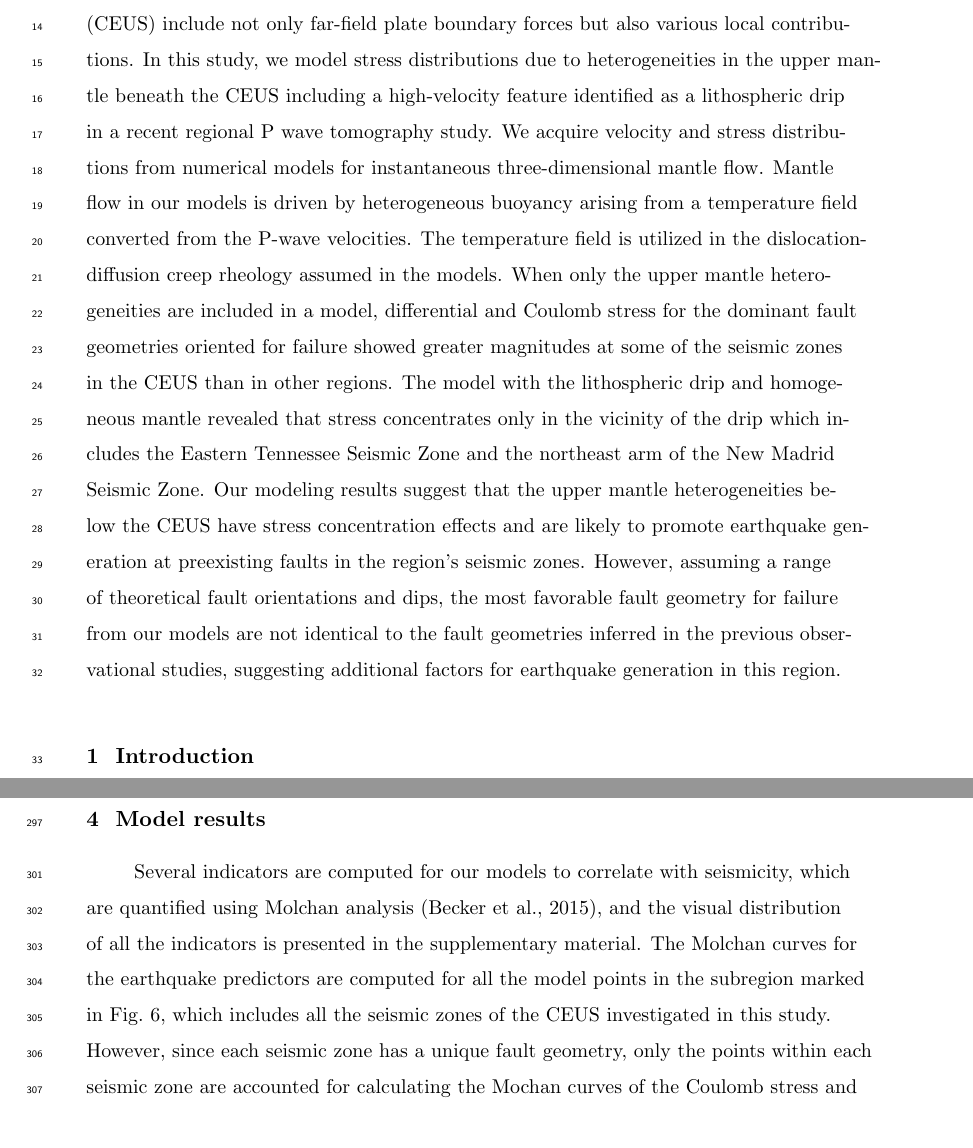
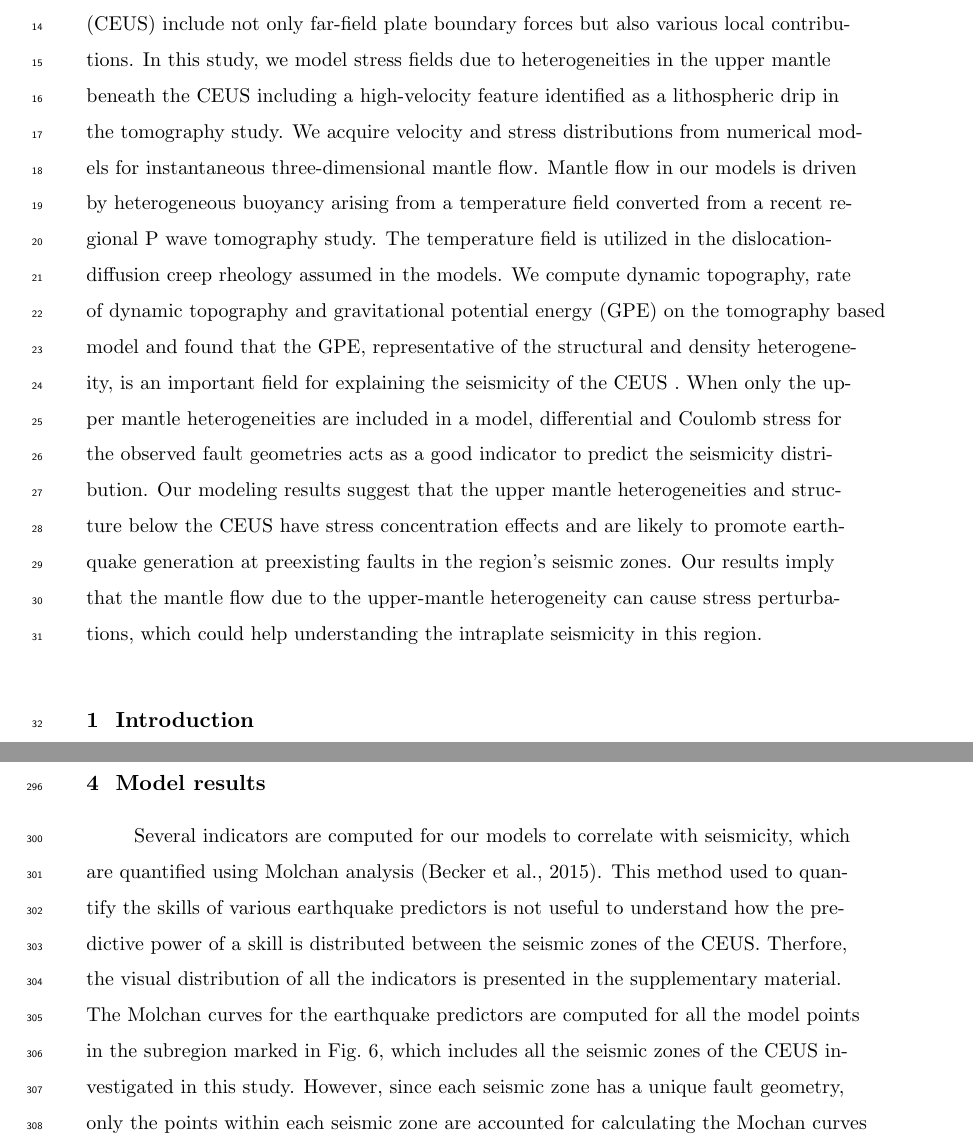
Before and after one commit to echoi/foundering_project, a LaTeX document (agujournaltemplate.tex): two parts of pages 2 and 13 of 34, joined at a grey line, cut so that both start at the same text. Compiled offline with pdfLaTeX.

Commit message:
Final changes on abstract and key points.

```diff
--- a/agujournaltemplate.tex
+++ b/agujournaltemplate.tex
@@ -170,7 +170,7 @@
 %% \begin{abstract} starts the second page
 
 \begin{abstract}
-Sources of stress responsible for earthquakes occurring in the Central and Eastern US (CEUS) include not only far-field plate boundary forces but also various local contributions. In this study, we model stress distributions due to heterogeneities in the upper mantle beneath the CEUS including a high-velocity feature identified as a lithospheric drip in a recent regional P wave tomography study. We acquire velocity and stress distributions from numerical models for instantaneous three-dimensional mantle flow. Mantle flow in our models is driven by heterogeneous buoyancy arising from a temperature field converted from the P-wave velocities. The temperature field is utilized in the dislocation-diffusion creep rheology assumed in the models. When only the upper mantle heterogeneities are included in a model,  differential and Coulomb stress for the dominant fault geometries oriented for failure showed greater magnitudes at some of the seismic zones in the CEUS than in other regions. The model with the lithospheric drip and homogeneous mantle revealed that stress concentrates only in the vicinity of the drip which includes the Eastern Tennessee Seismic Zone and the northeast arm of the New Madrid Seismic Zone. Our modeling results suggest that the upper mantle heterogeneities below the CEUS have stress concentration effects and are likely to promote earthquake generation at preexisting faults in the region's seismic zones. However, assuming a range of theoretical fault orientations and dips, the most favorable fault geometry for failure from our models are not identical to the fault geometries inferred in the previous observational studies, suggesting additional factors for earthquake generation in this region. %Moreover, these heterogeneities increase the Coulomb stress at preexisting faults in the seismic zones, generating earthquakes.
+Sources of stress responsible for earthquakes occurring in the Central and Eastern US (CEUS) include not only far-field plate boundary forces but also various local contributions. In this study, we model stress fields due to heterogeneities in the upper mantle beneath the CEUS including a high-velocity feature identified as a lithospheric drip in the tomography study. We acquire velocity and stress distributions from numerical models for instantaneous three-dimensional mantle flow. Mantle flow in our models is driven by heterogeneous buoyancy arising from a temperature field converted from a recent regional P wave tomography study. The temperature field is utilized in the dislocation-diffusion creep rheology assumed in the models. We compute dynamic topography, rate of dynamic topography and gravitational potential energy (GPE) on the tomography based model and found that the GPE, representative of the structural and density heterogeneity, is an important field for explaining the seismicity of the CEUS . When only the upper mantle heterogeneities are included in a model,  differential and Coulomb stress for the observed fault geometries acts as a good indicator to predict the seismicity distribution. Our modeling results suggest that the upper mantle heterogeneities and structure below the CEUS have stress concentration effects and are likely to promote earthquake generation at preexisting faults in the region's seismic zones. Our results imply that the mantle flow due to the upper-mantle heterogeneity can cause stress perturbations, which could help understanding the intraplate seismicity in this region. %Moreover, these heterogeneities increase the Coulomb stress at preexisting faults in the seismic zones, generating earthquakes.
 
 \end{abstract}
 
@@ -350,7 +350,7 @@ We define the optimal fault orientation as the one maximizing the Coulomb stress
 
 %%%
 \section{Model results}
-Several indicators are computed for our models to correlate with seismicity, which are quantified using Molchan analysis~\citep{becker2015western}, and the visual distribution of all the indicators is presented in the supplementary material. The Molchan curves for the earthquake predictors are computed for all the model points in the subregion marked in Fig.~\ref{zones}, which includes all the seismic zones of the CEUS investigated in this study. However, since each seismic zone has a unique fault geometry, only the points within each seismic zone are accounted for calculating the Mochan curves of the Coulomb stress and the optimal Coulomb stress indicators.
+Several indicators are computed for our models to correlate with seismicity, which are quantified using Molchan analysis~\citep{becker2015western}. This method used to quantify the skills of various earthquake predictors is not useful to understand how the predictive power of a skill is distributed between the seismic zones of the CEUS.   Therfore, the visual distribution of all the indicators is presented in the supplementary material. The Molchan curves for the earthquake predictors are computed for all the model points in the subregion marked in Fig.~\ref{zones}, which includes all the seismic zones of the CEUS investigated in this study. However, since each seismic zone has a unique fault geometry, only the points within each seismic zone are accounted for calculating the Mochan curves of the Coulomb stress and the optimal Coulomb stress indicators.
 %
 \begin{figure}
 \centering
```
Also changed, not shown: agujournaltemplate.tex (2 more changed lines).
